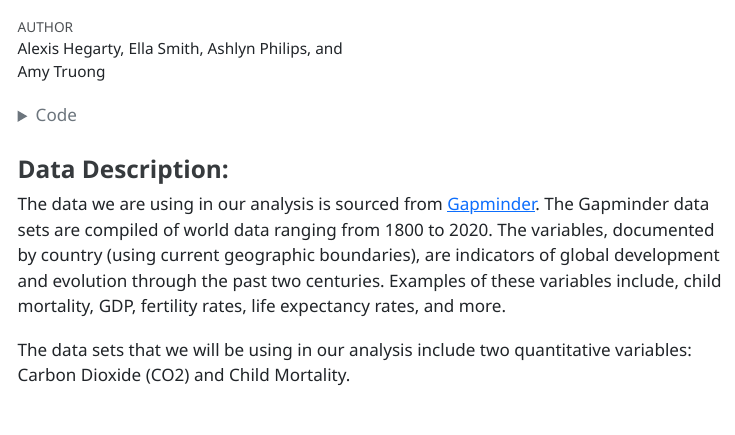
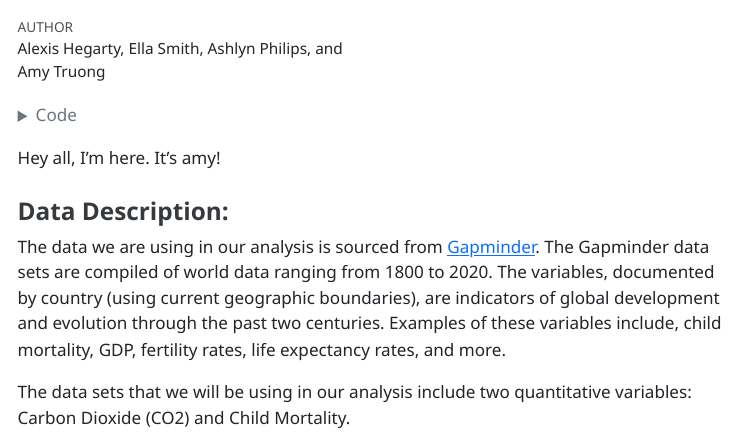
Before and after one commit to ellaannsmith/stat331-group, a Quarto document (final_proj.qmd): the page in a window 1100 px wide, from 60 px down. The pictures show the output file final_proj.html that the author committed with the source, opened offline; menus at the side of the page are left out; long lines of code are wrapped.

Commit message:
added amy

````diff
--- a/final_proj.qmd
+++ b/final_proj.qmd
@@ -21,6 +21,7 @@ library(tidyverse)
 co2 <- read_csv("co2.csv", col_names = TRUE)
 cdmt <- read_csv("cdmt.csv", col_names = TRUE)
 ```
+Hey all, I'm here. It's amy!
 
 ### Data Description:
 
````
Also changed, not shown: final_proj.html.
